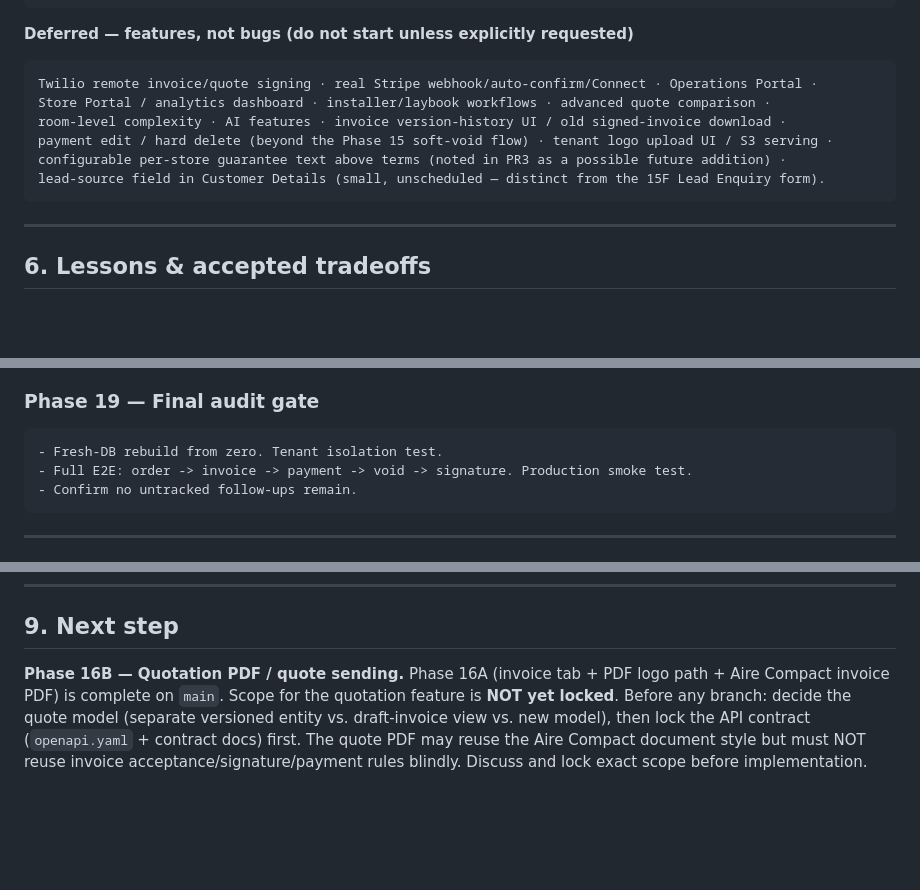
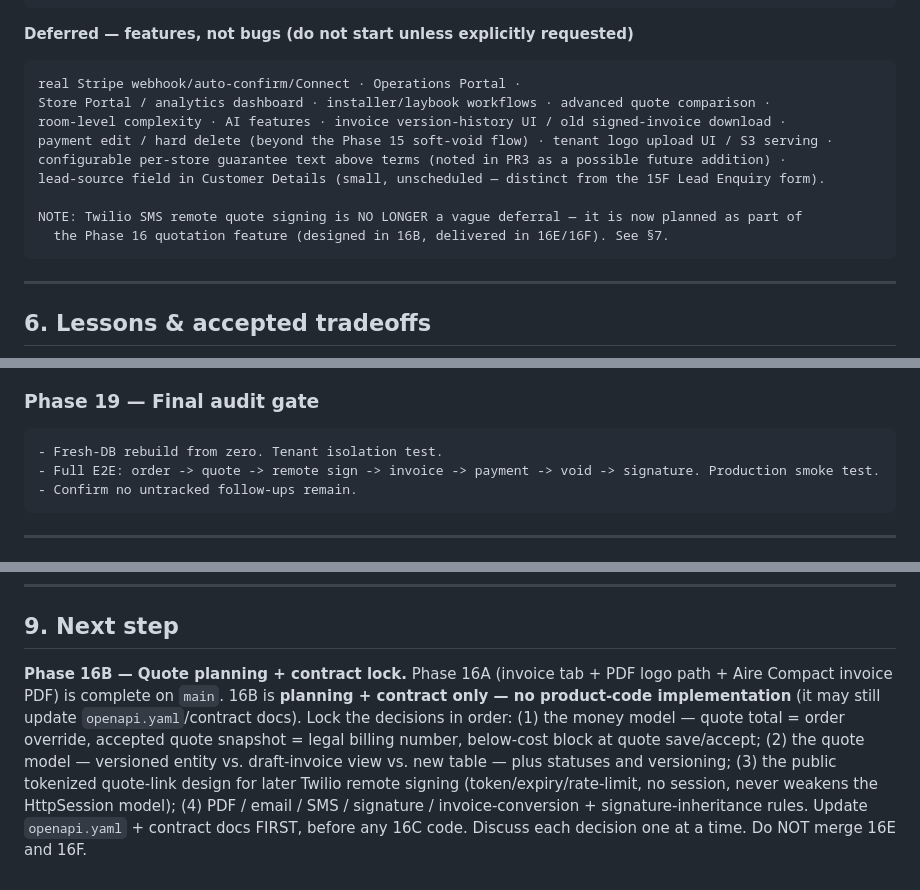
Before and after one commit to MuneebHash/flooring-sales-portal, a Markdown page: docs/Phases.md, 3 parts joined by grey strips. Drawn GitHub-style; blank space fills up the shorter version.

````diff
--- a/docs/Phases.md
+++ b/docs/Phases.md
@@ -231,12 +233,15 @@ Demo logo: branding_demo.sql sets logo_path '/uploads/1/branding/logo.png'; for
 **Deferred — features, not bugs (do not start unless explicitly requested)**
 
 ```text
-Twilio remote invoice/quote signing · real Stripe webhook/auto-confirm/Connect · Operations Portal ·
+real Stripe webhook/auto-confirm/Connect · Operations Portal ·
 Store Portal / analytics dashboard · installer/laybook workflows · advanced quote comparison ·
 room-level complexity · AI features · invoice version-history UI / old signed-invoice download ·
 payment edit / hard delete (beyond the Phase 15 soft-void flow) · tenant logo upload UI / S3 serving ·
 configurable per-store guarantee text above terms (noted in PR3 as a possible future addition) ·
 lead-source field in Customer Details (small, unscheduled — distinct from the 15F Lead Enquiry form).
+
+NOTE: Twilio SMS remote quote signing is NO LONGER a vague deferral — it is now planned as part of
+  the Phase 16 quotation feature (designed in 16B, delivered in 16E/16F). See §7.
 ```
 
 ---
@@ -336,7 +378,7 @@ multi-branch effort, not a sub-task.
 
 ```text
 - Fresh-DB rebuild from zero. Tenant isolation test.
-- Full E2E: order -> invoice -> payment -> void -> signature. Production smoke test.
+- Full E2E: order -> quote -> remote sign -> invoice -> payment -> void -> signature. Production smoke test.
 - Confirm no untracked follow-ups remain.
 ```
 
@@ -364,4 +406,4 @@ W1  business_quick_description has a FK to business with no ON DELETE — the te
 
 ## 9. Next step
 
-**Phase 16B — Quotation PDF / quote sending.** Phase 16A (invoice tab + PDF logo path + Aire Compact invoice PDF) is complete on `main`. Scope for the quotation feature is **NOT yet locked**. Before any branch: decide the quote model (separate versioned entity vs. draft-invoice view vs. new model), then lock the API contract (`openapi.yaml` + contract docs) first. The quote PDF may reuse the Aire Compact document style but must NOT reuse invoice acceptance/signature/payment rules blindly. Discuss and lock exact scope before implementation.
+**Phase 16B — Quote planning + contract lock.** Phase 16A (invoice tab + PDF logo path + Aire Compact invoice PDF) is complete on `main`. 16B is **planning + contract only — no product-code implementation** (it may still update `openapi.yaml`/contract docs). Lock the decisions in order: (1) the money model — quote total = order override, accepted quote snapshot = legal billing number, below-cost block at quote save/accept; (2) the quote model — versioned entity vs. draft-invoice view vs. new table — plus statuses and versioning; (3) the public tokenized quote-link design for later Twilio remote signing (token/expiry/rate-limit, no session, never weakens the HttpSession model); (4) PDF / email / SMS / signature / invoice-conversion + signature-inheritance rules. Update `openapi.yaml` + contract docs FIRST, before any 16C code. Discuss each decision one at a time. Do NOT merge 16E and 16F.
````
Also changed, not shown: other parts of docs/Phases.md (+53 -14 lines).
